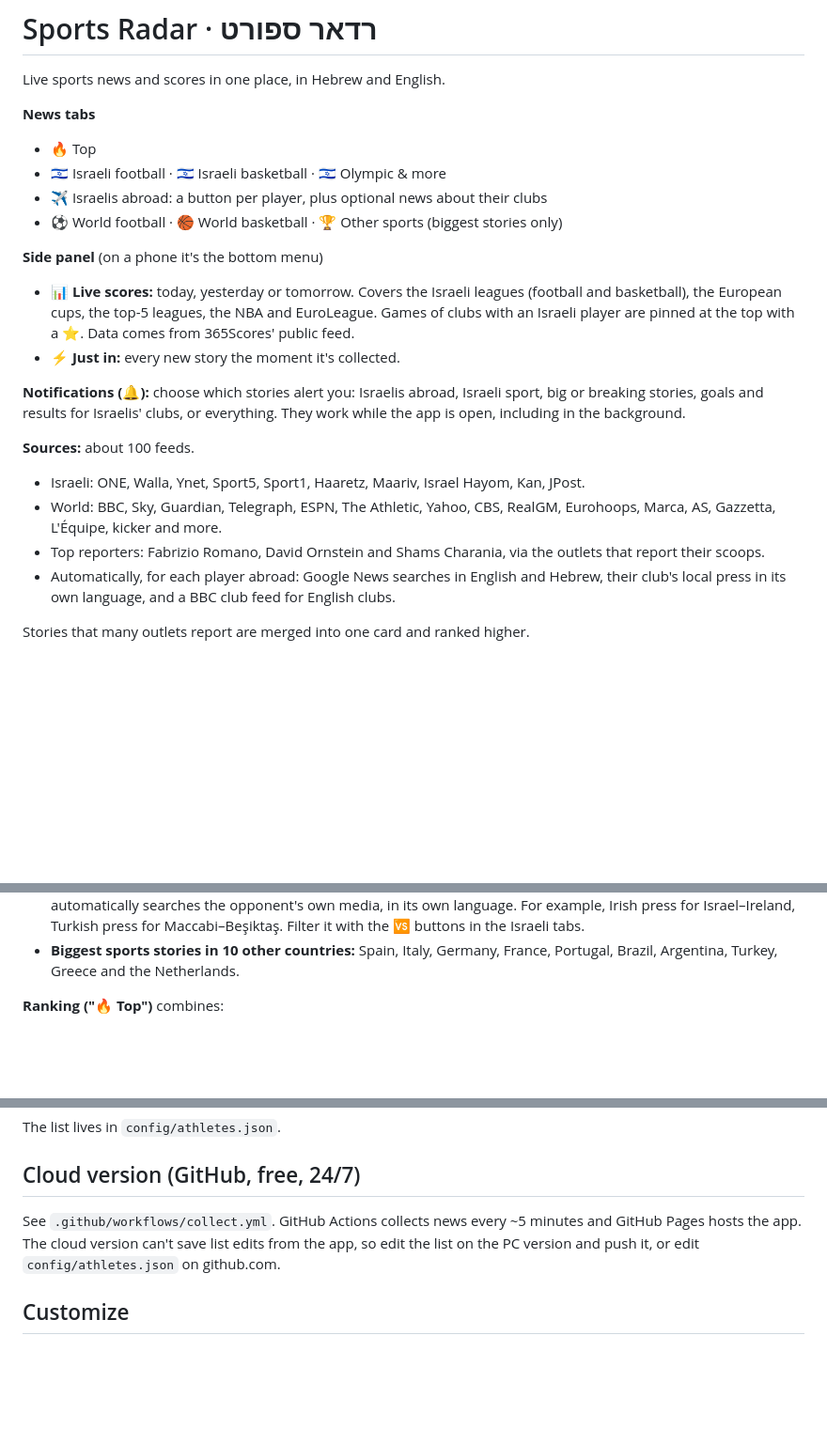
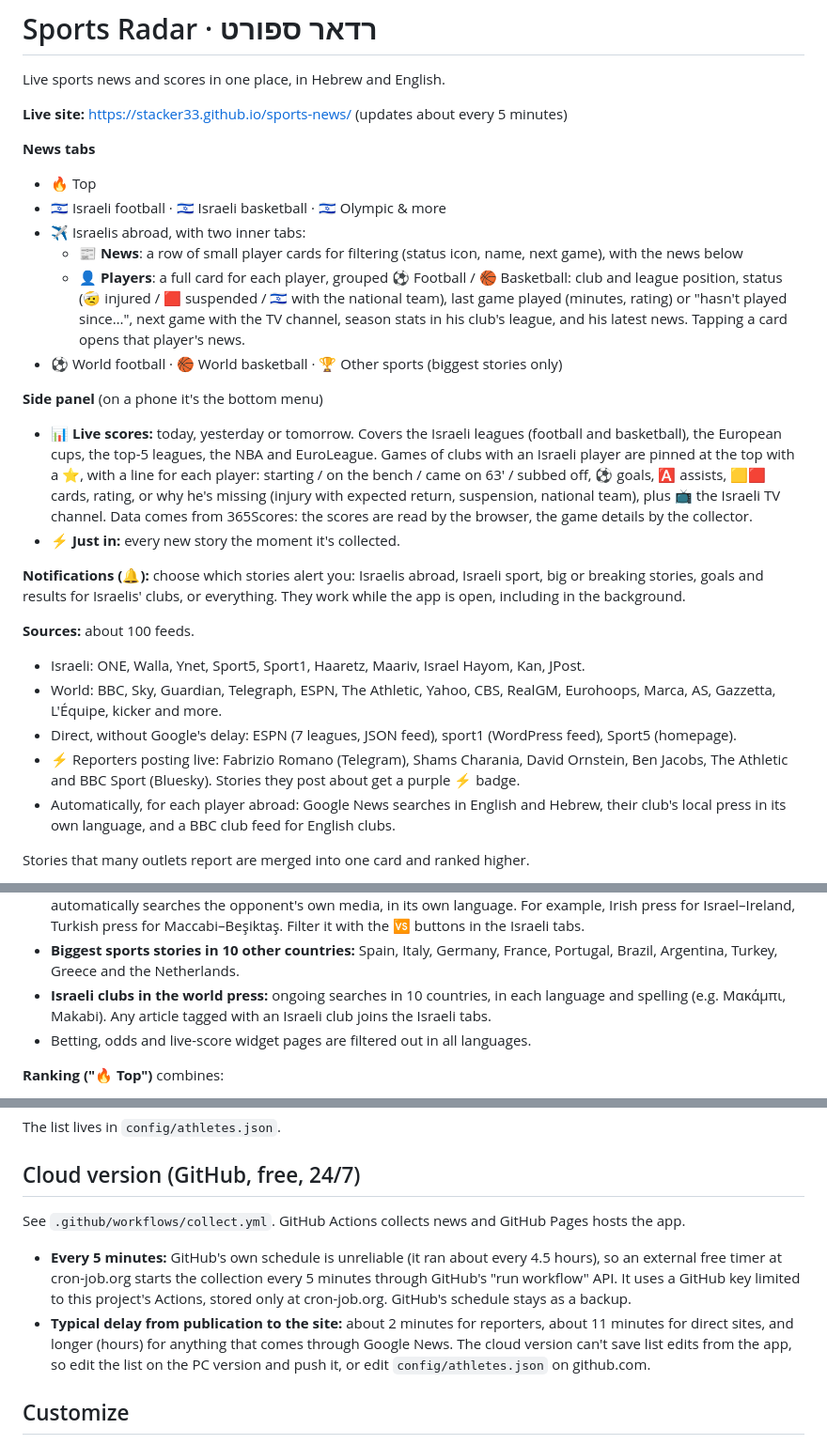
Before and after one commit to stacker33/sports-news, a Markdown page: README.md, 3 parts joined by grey strips. Shown at 94% size. Rendered like a GitHub page; blank space fills up the shorter version.

Commit message:
README: today's additions
Live site link, player cards and inner tabs, player status on the
scoreboard, direct feeds and live reporters, Israeli clubs in the world
press, and the 5-minute external trigger.

Co-Authored-By: Claude Opus 5.5 <noreply@anthropic.com>

```diff
--- a/README.md
+++ b/README.md
@@ -2,14 +2,18 @@
 
 Live sports news and scores in one place, in Hebrew and English.
 
+**Live site:** https://stacker33.github.io/sports-news/ (updates about every 5 minutes)
+
 **News tabs**
 - 🔥 Top
 - 🇮🇱 Israeli football · 🇮🇱 Israeli basketball · 🇮🇱 Olympic & more
-- ✈️ Israelis abroad: a button per player, plus optional news about their clubs
+- ✈️ Israelis abroad, with two inner tabs:
+  - 📰 **News**: a row of small player cards for filtering (status icon, name, next game), with the news below
+  - 👤 **Players**: a full card for each player, grouped ⚽ Football / 🏀 Basketball: club and league position, status (🤕 injured / 🟥 suspended / 🇮🇱 with the national team), last game played (minutes, rating) or "hasn't played since…", next game with the TV channel, season stats in his club's league, and his latest news. Tapping a card opens that player's news.
 - ⚽ World football · 🏀 World basketball · 🏆 Other sports (biggest stories only)
 
 **Side panel** (on a phone it's the bottom menu)
-- 📊 **Live scores:** today, yesterday or tomorrow. Covers the Israeli leagues (football and basketball), the European cups, the top-5 leagues, the NBA and EuroLeague. Games of clubs with an Israeli player are pinned at the top with a ⭐. Data comes from 365Scores' public feed.
+- 📊 **Live scores:** today, yesterday or tomorrow. Covers the Israeli leagues (football and basketball), the European cups, the top-5 leagues, the NBA and EuroLeague. Games of clubs with an Israeli player are pinned at the top with a ⭐, with a line for each player: starting / on the bench / came on 63' / subbed off, ⚽ goals, 🅰️ assists, 🟨🟥 cards, rating, or why he's missing (injury with expected return, suspension, national team), plus 📺 the Israeli TV channel. Data comes from 365Scores: the scores are read by the browser, the game details by the collector.
 - ⚡ **Just in:** every new story the moment it's collected.
 
 **Notifications (🔔):** choose which stories alert you: Israelis abroad, Israeli sport, big or breaking stories, goals and results for Israelis' clubs, or everything. They work while the app is open, including in the background.
@@ -17,7 +21,8 @@ Live sports news and scores in one place, in Hebrew and English.
 **Sources:** about 100 feeds.
 - Israeli: ONE, Walla, Ynet, Sport5, Sport1, Haaretz, Maariv, Israel Hayom, Kan, JPost.
 - World: BBC, Sky, Guardian, Telegraph, ESPN, The Athletic, Yahoo, CBS, RealGM, Eurohoops, Marca, AS, Gazzetta, L'Équipe, kicker and more.
-- Top reporters: Fabrizio Romano, David Ornstein and Shams Charania, via the outlets that report their scoops.
+- Direct, without Google's delay: ESPN (7 leagues, JSON feed), sport1 (WordPress feed), Sport5 (homepage).
+- ⚡ Reporters posting live: Fabrizio Romano (Telegram), Shams Charania, David Ornstein, Ben Jacobs, The Athletic and BBC Sport (Bluesky). Stories they post about get a purple ⚡ badge.
 - Automatically, for each player abroad: Google News searches in English and Hebrew, their club's local press in its own language, and a BBC club feed for English clubs.
 
 Stories that many outlets report are merged into one card and ranked higher.
@@ -27,6 +32,8 @@ Stories that many outlets report are merged into one card and ranked higher.
 - The same story is merged across languages. For example, English, Hebrew, Greek and Dutch articles about Israel–Ireland become one card.
 - **Opponents' press:** before and after every game of Israel's national teams, and of Israeli clubs in Europe, the app automatically searches the opponent's own media, in its own language. For example, Irish press for Israel–Ireland, Turkish press for Maccabi–Beşiktaş. Filter it with the 🆚 buttons in the Israeli tabs.
 - **Biggest sports stories in 10 other countries:** Spain, Italy, Germany, France, Portugal, Brazil, Argentina, Turkey, Greece and the Netherlands.
+- **Israeli clubs in the world press:** ongoing searches in 10 countries, in each language and spelling (e.g. Μακάμπι, Makabi). Any article tagged with an Israeli club joins the Israeli tabs.
+- Betting, odds and live-score widget pages are filtered out in all languages.
 
 **Ranking ("🔥 Top")** combines:
 - how many outlets report the story, weighted by reliability
@@ -77,7 +84,10 @@ The list lives in `config/athletes.json`.
 
 ## Cloud version (GitHub, free, 24/7)
 
-See `.github/workflows/collect.yml`. GitHub Actions collects news every ~5 minutes and GitHub Pages hosts the app. The cloud version can't save list edits from the app, so edit the list on the PC version and push it, or edit `config/athletes.json` on github.com.
+See `.github/workflows/collect.yml`. GitHub Actions collects news and GitHub Pages hosts the app.
+
+- **Every 5 minutes:** GitHub's own schedule is unreliable (it ran about every 4.5 hours), so an external free timer at cron-job.org starts the collection every 5 minutes through GitHub's "run workflow" API. It uses a GitHub key limited to this project's Actions, stored only at cron-job.org. GitHub's schedule stays as a backup.
+- **Typical delay from publication to the site:** about 2 minutes for reporters, about 11 minutes for direct sites, and longer (hours) for anything that comes through Google News. The cloud version can't save list edits from the app, so edit the list on the PC version and push it, or edit `config/athletes.json` on github.com.
 
 ## Customize
 
```
